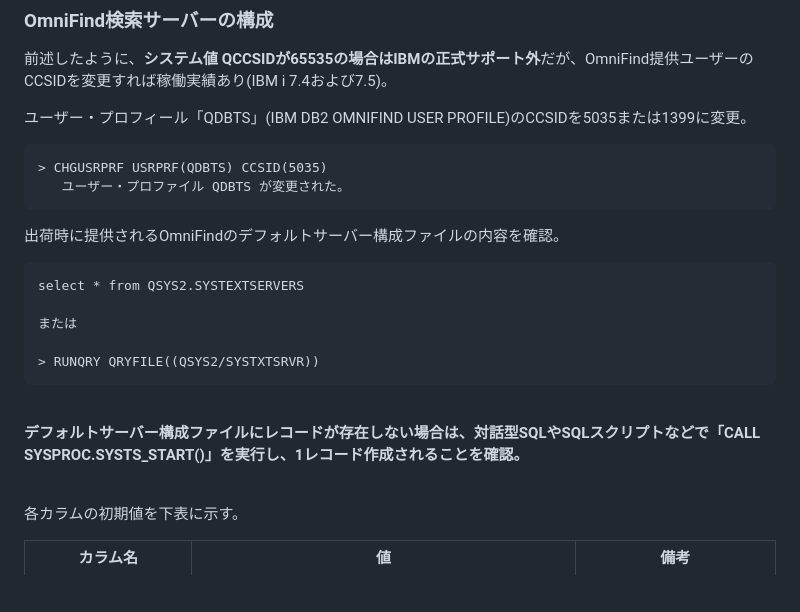
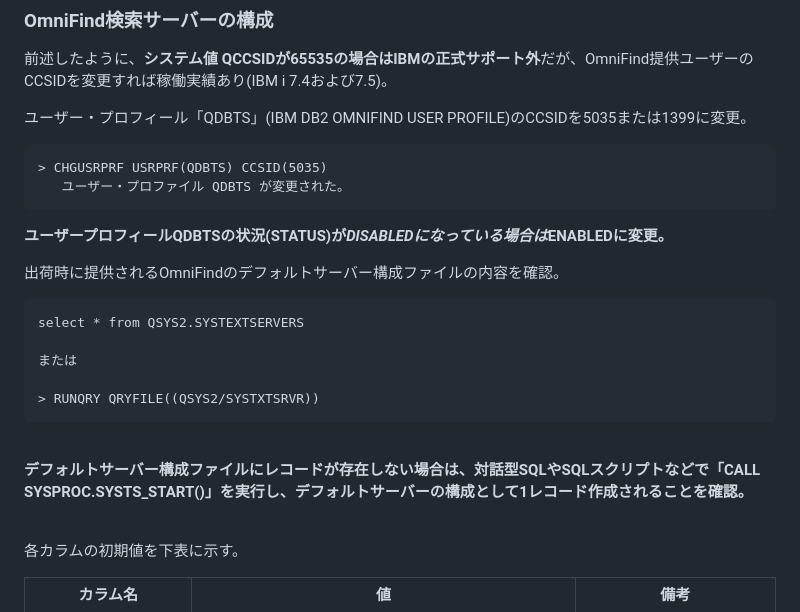
Before and after one commit to GuriCat/IBM-i-samples, a Markdown page: OFDEMO/OMNIFIND.md, the part around the change. GitHub-like rendering; blank space fills up the shorter version.

```diff
--- a/OFDEMO/OMNIFIND.md
+++ b/OFDEMO/OMNIFIND.md
@@ -250,6 +250,8 @@ SELECT PTF_IDENTIFIER, PTF_IPL_ACTION, A.*
    ユーザー・プロファイル QDBTS が変更された。
 ~~~
 
+**ユーザープロフィールQDBTSの状況(STATUS)が*DISABLEDになっている場合は*ENABLEDに変更。**
+
 出荷時に提供されるOmniFindのデフォルトサーバー構成ファイルの内容を確認。
 ~~~
 select * from QSYS2.SYSTEXTSERVERS
@@ -261,7 +263,7 @@ select * from QSYS2.SYSTEXTSERVERS
 
 <br>
 
-**デフォルトサーバー構成ファイルにレコードが存在しない場合は、対話型SQLやSQLスクリプトなどで「CALL SYSPROC.SYSTS_START()」を実行し、1レコード作成されることを確認。**
+**デフォルトサーバー構成ファイルにレコードが存在しない場合は、対話型SQLやSQLスクリプトなどで「CALL SYSPROC.SYSTS_START()」を実行し、デフォルトサーバーの構成として1レコード作成されることを確認。**
 
 <br>
 
```
